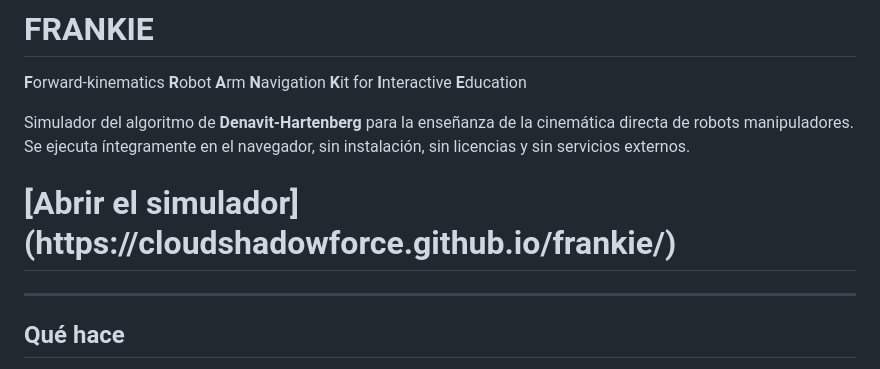
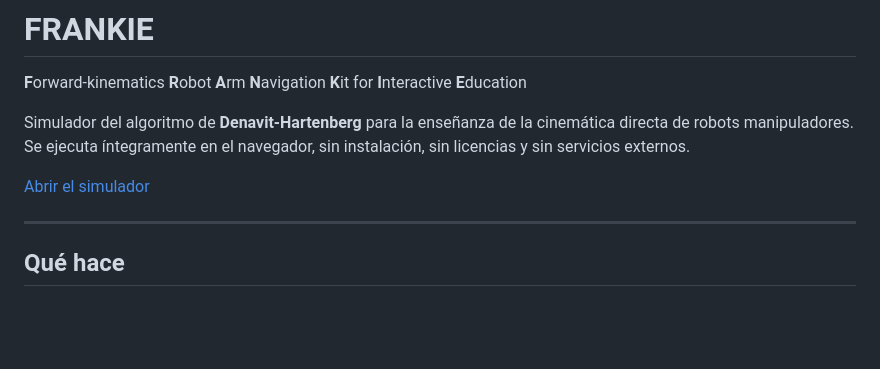
Before and after one commit to cloudshadowforce/frankie, a Markdown page: README.md, the part around the change. Rendered like a GitHub page; blank space fills up the shorter version.

```diff
--- a/README.md
+++ b/README.md
@@ -6,18 +6,7 @@ Simulador del algoritmo de **Denavit-Hartenberg** para la enseñanza de la cinem
 directa de robots manipuladores. Se ejecuta íntegramente en el navegador, sin
 instalación, sin licencias y sin servicios externos.
 
-<h1>[Abrir el simulador](https://cloudshadowforce.github.io/frankie/)</h1>
-
-<!--<p align="center">
-  <a href="https://cloudshadowforce.github.io/frankie/">
-    <img src="assets/abrir-simulador.svg" alt="Abrir el simulador" width="260">
-  </a>
-</p>
-
-<p align="center">
-  <a href="https://cloudshadowforce.github.io/frankie/"><b>https://cloudshadowforce.github.io/frankie/</b></a><br>
-  <sub>Se ejecuta en el navegador. Sin instalación, sin registro y sin coste.</sub>
-</p>-->
+[Abrir el simulador](https://cloudshadowforce.github.io/frankie/)
 
 ---
 
```
